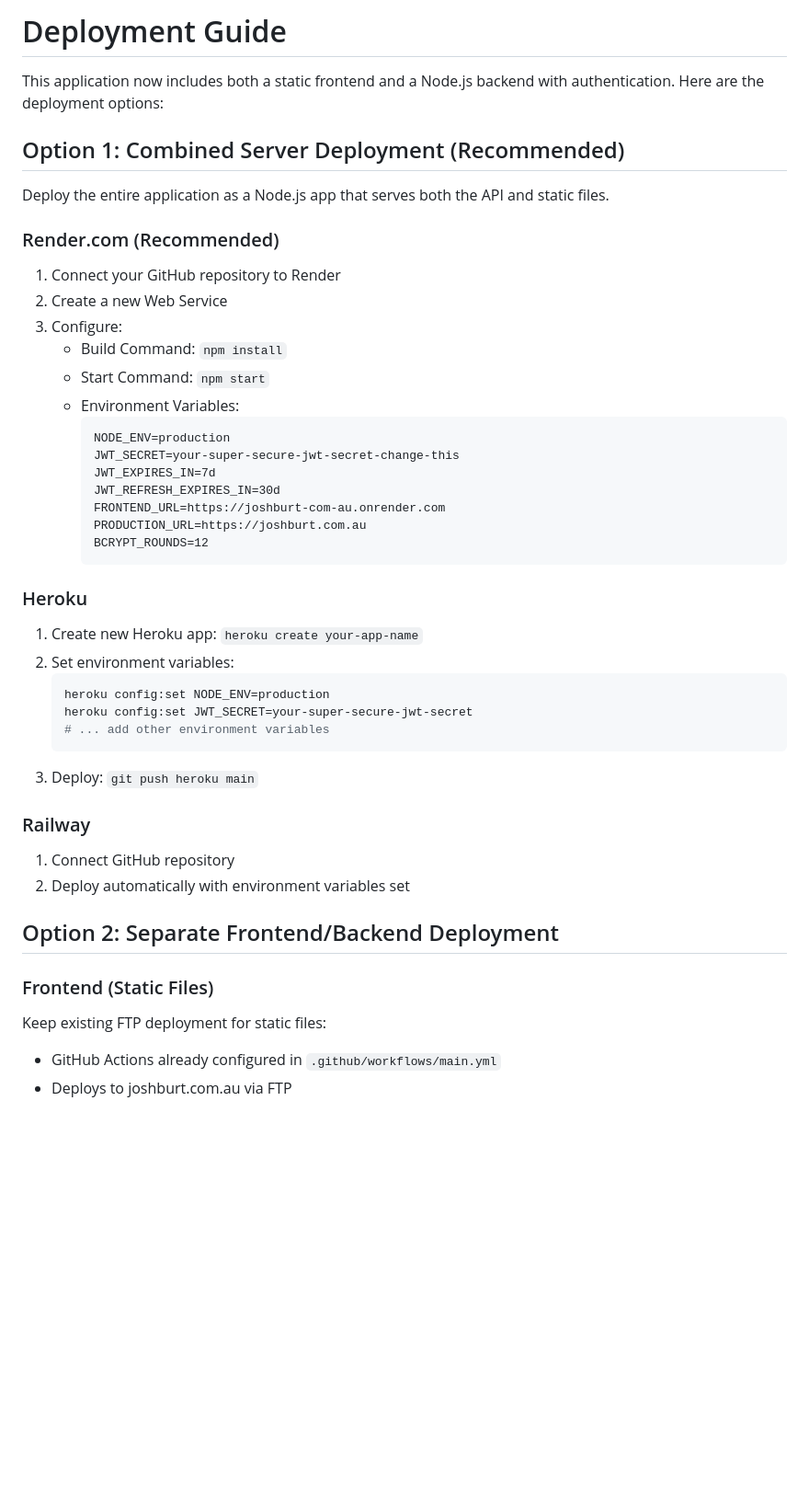
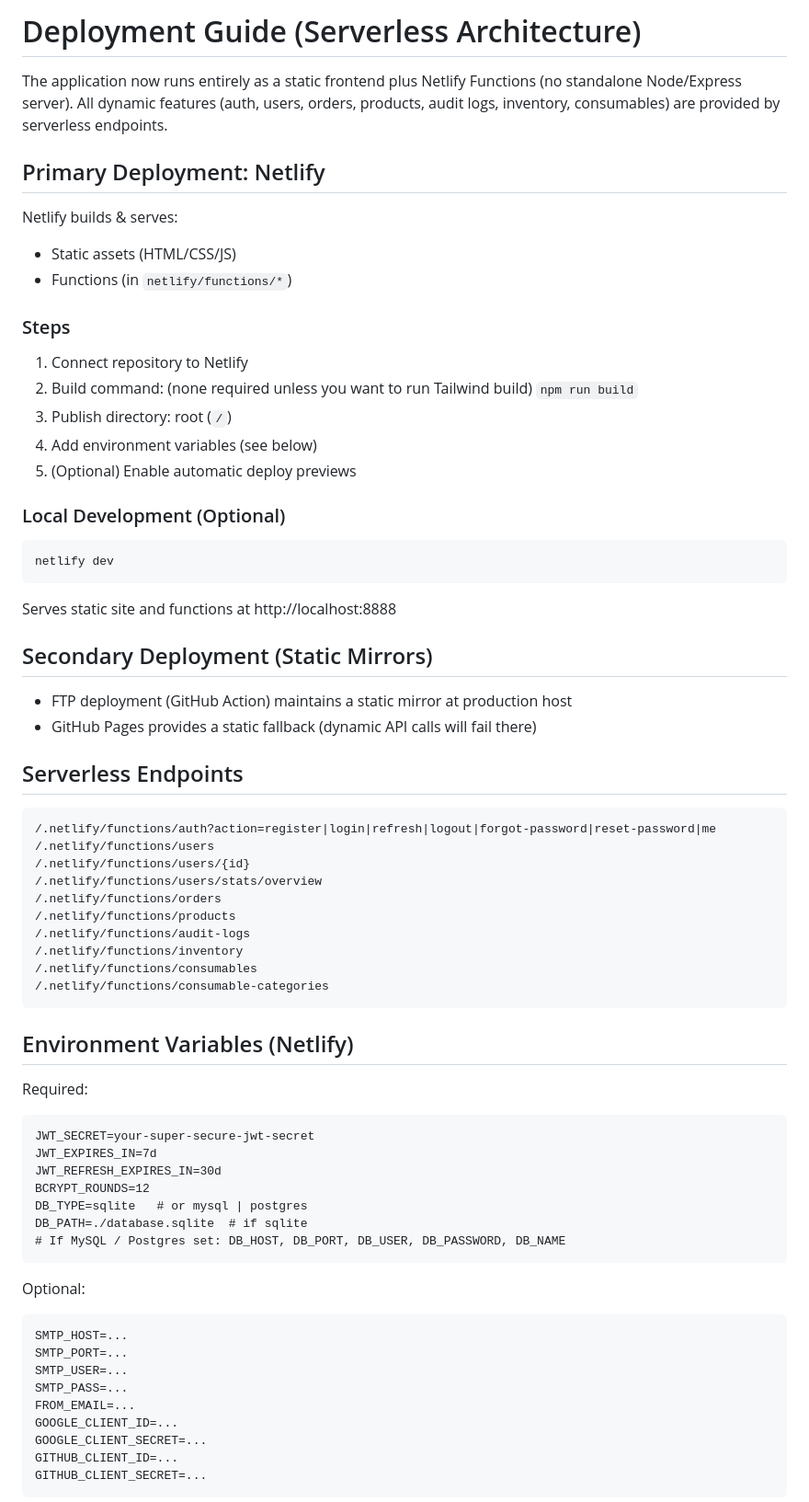
Before and after one commit to SmokeHound/joshburt.com.au, a Markdown page: DEPLOYMENT.md, the part around one of its changes. Shown at 92% size. Rendered like a GitHub page; blank space fills up the shorter version.

Commit message:
Revise deployment guide to reflect transition to serverless architecture with Netlify Functions, including updated environment variables and migration notes.

````diff
--- a/DEPLOYMENT.md
+++ b/DEPLOYMENT.md
@@ -1,46 +1,65 @@
-# Deployment Guide
+# Deployment Guide (Serverless Architecture)
 
-This application now includes both a static frontend and a Node.js backend with authentication. Here are the deployment options:
+The application now runs entirely as a static frontend plus Netlify Functions (no standalone Node/Express server). All dynamic features (auth, users, orders, products, audit logs, inventory, consumables) are provided by serverless endpoints.
 
-## Option 1: Combined Server Deployment (Recommended)
+## Primary Deployment: Netlify
 
-Deploy the entire application as a Node.js app that serves both the API and static files.
+Netlify builds & serves:
+- Static assets (HTML/CSS/JS)
+- Functions (in `netlify/functions/*`)
 
-### Render.com (Recommended)
-1. Connect your GitHub repository to Render
-2. Create a new Web Service
-3. Configure:
-   - Build Command: `npm install`
-   - Start Command: `npm start`
-   - Environment Variables:
-     ```
-     NODE_ENV=production
-     JWT_SECRET=your-super-secure-jwt-secret-change-this
-     JWT_EXPIRES_IN=7d
-     JWT_REFRESH_EXPIRES_IN=30d
-     FRONTEND_URL=https://joshburt-com-au.onrender.com
-     PRODUCTION_URL=https://joshburt.com.au
-     BCRYPT_ROUNDS=12
-     ```
+### Steps
+1. Connect repository to Netlify
+2. Build command: (none required unless you want to run Tailwind build) `npm run build`
+3. Publish directory: root (`/`)
+4. Add environment variables (see below)
+5. (Optional) Enable automatic deploy previews
 
-### Heroku
-1. Create new Heroku app: `heroku create your-app-name`
-2. Set environment variables:
-   ```bash
-   heroku config:set NODE_ENV=production
-   heroku config:set JWT_SECRET=your-super-secure-jwt-secret
-   # ... add other environment variables
-   ```
-3. Deploy: `git push heroku main`
+### Local Development (Optional)
+```bash
+netlify dev
+```
+Serves static site and functions at http://localhost:8888
 
-### Railway
-1. Connect GitHub repository
-2. Deploy automatically with environment variables set
+## Secondary Deployment (Static Mirrors)
+- FTP deployment (GitHub Action) maintains a static mirror at production host
+- GitHub Pages provides a static fallback (dynamic API calls will fail there)
 
-## Option 2: Separate Frontend/Backend Deployment
+## Serverless Endpoints
+```
+/.netlify/functions/auth?action=register|login|refresh|logout|forgot-password|reset-password|me
+/.netlify/functions/users
+/.netlify/functions/users/{id}
+/.netlify/functions/users/stats/overview
+/.netlify/functions/orders
+/.netlify/functions/products
+/.netlify/functions/audit-logs
+/.netlify/functions/inventory
+/.netlify/functions/consumables
+/.netlify/functions/consumable-categories
+```
 
-### Frontend (Static Files)
-Keep existing FTP deployment for static files:
-- GitHub Actions already configured in `.github/workflows/main.yml`
-- Deploys to joshburt.com.au via FTP
+## Environment Variables (Netlify)
+Required:
+```
+JWT_SECRET=your-super-secure-jwt-secret
+JWT_EXPIRES_IN=7d
+JWT_REFRESH_EXPIRES_IN=30d
+BCRYPT_ROUNDS=12
+DB_TYPE=sqlite   # or mysql | postgres
+DB_PATH=./database.sqlite  # if sqlite
+# If MySQL / Postgres set: DB_HOST, DB_PORT, DB_USER, DB_PASSWORD, DB_NAME
+```
+Optional:
+```
+SMTP_HOST=...
+SMTP_PORT=...
+SMTP_USER=...
+SMTP_PASS=...
+FROM_EMAIL=...
+GOOGLE_CLIENT_ID=...
+GOOGLE_CLIENT_SECRET=...
+GITHUB_CLIENT_ID=...
+GITHUB_CLIENT_SECRET=...
+```
 
````
Also changed, not shown: other parts of DEPLOYMENT.md (+49 -4 lines).
